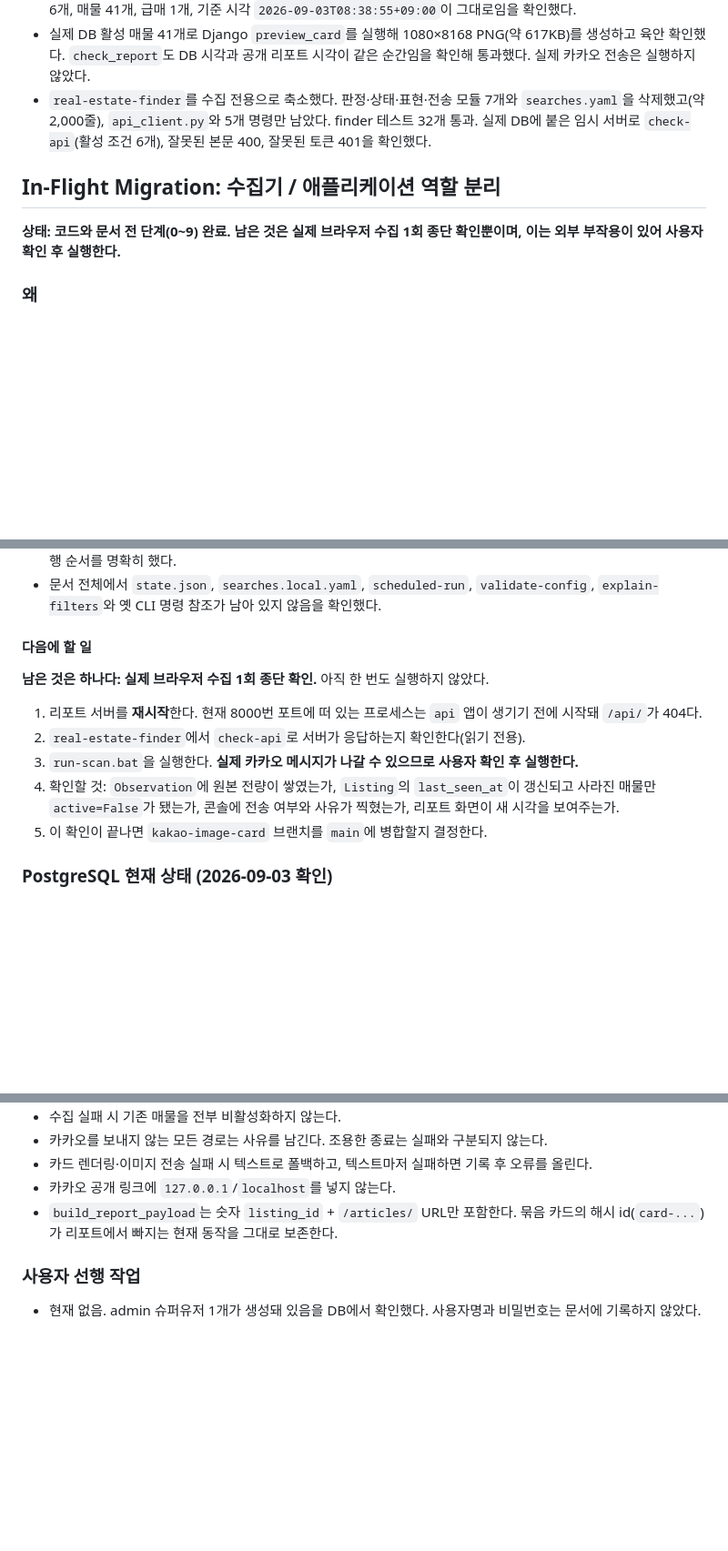
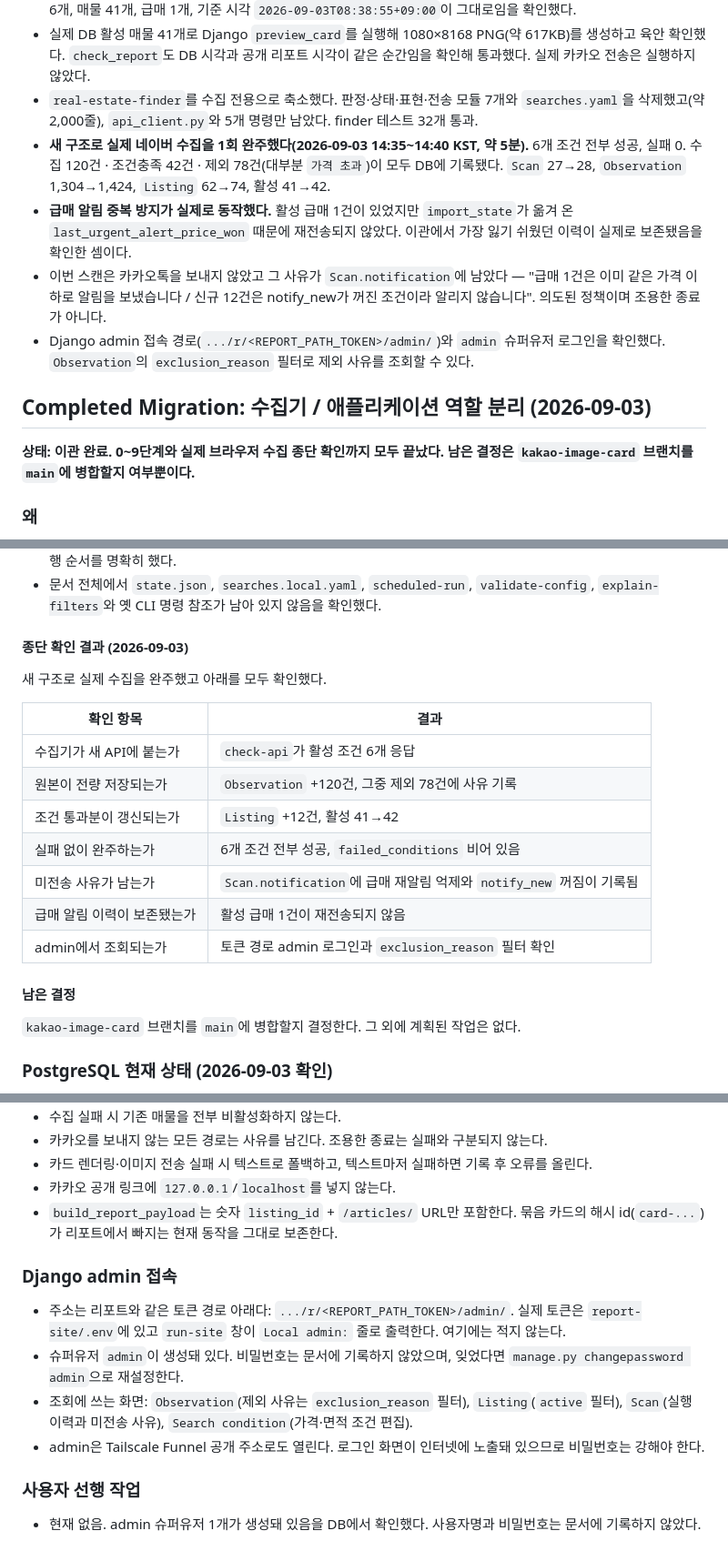
Before and after one commit to ssong7988/workers, a Markdown page: .agent/PROJECT_STATE.md, 3 parts joined by grey strips. Shown at 91% size. GitHub-like rendering; blank space fills up the shorter version.

```diff
--- a/.agent/PROJECT_STATE.md
+++ b/.agent/PROJECT_STATE.md
@@ -39,11 +39,15 @@
 - finder용 `/api/health/`, `/api/conditions/`, `/api/scans/`, `/api/digest/` 경계와 Bearer 인증을 추가했다. 실제 DB에서 health 200, conditions 200, 활성 조건 6개 응답을 확인했다. 스캔 알림과 digest는 7단계에서 Django 동기 전송에 연결됐다.
 - 리포트 뷰를 PostgreSQL 기반으로 전환했다. 이관 전 파일 기반 payload와 DB 기반 payload 전체가 동일하며 단지 6개, 매물 41개, 급매 1개, 기준 시각 `2026-09-03T08:38:55+09:00`이 그대로임을 확인했다.
 - 실제 DB 활성 매물 41개로 Django `preview_card`를 실행해 1080×8168 PNG(약 617KB)를 생성하고 육안 확인했다. `check_report`도 DB 시각과 공개 리포트 시각이 같은 순간임을 확인해 통과했다. 실제 카카오 전송은 실행하지 않았다.
-- `real-estate-finder`를 수집 전용으로 축소했다. 판정·상태·표현·전송 모듈 7개와 `searches.yaml`을 삭제했고(약 2,000줄), `api_client.py`와 5개 명령만 남았다. finder 테스트 32개 통과. 실제 DB에 붙은 임시 서버로 `check-api`(활성 조건 6개), 잘못된 본문 400, 잘못된 토큰 401을 확인했다.
+- `real-estate-finder`를 수집 전용으로 축소했다. 판정·상태·표현·전송 모듈 7개와 `searches.yaml`을 삭제했고(약 2,000줄), `api_client.py`와 5개 명령만 남았다. finder 테스트 32개 통과.
+- **새 구조로 실제 네이버 수집을 1회 완주했다(2026-09-03 14:35~14:40 KST, 약 5분).** 6개 조건 전부 성공, 실패 0. 수집 120건 · 조건충족 42건 · 제외 78건(대부분 `가격 초과`)이 모두 DB에 기록됐다. `Scan` 27→28, `Observation` 1,304→1,424, `Listing` 62→74, 활성 41→42.
+- **급매 알림 중복 방지가 실제로 동작했다.** 활성 급매 1건이 있었지만 `import_state`가 옮겨 온 `last_urgent_alert_price_won` 때문에 재전송되지 않았다. 이관에서 가장 잃기 쉬웠던 이력이 실제로 보존됐음을 확인한 셈이다.
+- 이번 스캔은 카카오톡을 보내지 않았고 그 사유가 `Scan.notification`에 남았다 — "급매 1건은 이미 같은 가격 이하로 알림을 보냈습니다 / 신규 12건은 notify_new가 꺼진 조건이라 알리지 않습니다". 의도된 정책이며 조용한 종료가 아니다.
+- Django admin 접속 경로(`.../r/<REPORT_PATH_TOKEN>/admin/`)와 `admin` 슈퍼유저 로그인을 확인했다. `Observation`의 `exclusion_reason` 필터로 제외 사유를 조회할 수 있다.
 
-## In-Flight Migration: 수집기 / 애플리케이션 역할 분리
+## Completed Migration: 수집기 / 애플리케이션 역할 분리 (2026-09-03)
 
-**상태: 코드와 문서 전 단계(0~9) 완료. 남은 것은 실제 브라우저 수집 1회 종단 확인뿐이며, 이는 외부 부작용이 있어 사용자 확인 후 실행한다.**
+**상태: 이관 완료. 0~9단계와 실제 브라우저 수집 종단 확인까지 모두 끝났다. 남은 결정은 `kakao-image-card` 브랜치를 `main`에 병합할지 여부뿐이다.**
 
 ### 왜
 
@@ -181,15 +185,23 @@ report-site/                   애플리케이션 (Django + PostgreSQL)
 - `real-estate-finder/README.md`와 루트 `README.md`를 다시 썼다. 사라진 명령과 설정 파일 설명을 걷어내고 실행 순서를 명확히 했다.
 - 문서 전체에서 `state.json`, `searches.local.yaml`, `scheduled-run`, `validate-config`, `explain-filters`와 옛 CLI 명령 참조가 남아 있지 않음을 확인했다.
 
-#### 다음에 할 일
+#### 종단 확인 결과 (2026-09-03)
 
-**남은 것은 하나다: 실제 브라우저 수집 1회 종단 확인.** 아직 한 번도 실행하지 않았다.
+새 구조로 실제 수집을 완주했고 아래를 모두 확인했다.
 
-1. 리포트 서버를 **재시작**한다. 현재 8000번 포트에 떠 있는 프로세스는 `api` 앱이 생기기 전에 시작돼 `/api/`가 404다.
-2. `real-estate-finder`에서 `check-api`로 서버가 응답하는지 확인한다(읽기 전용).
-3. `run-scan.bat`을 실행한다. **실제 카카오 메시지가 나갈 수 있으므로 사용자 확인 후 실행한다.**
-4. 확인할 것: `Observation`에 원본 전량이 쌓였는가, `Listing`의 `last_seen_at`이 갱신되고 사라진 매물만 `active=False`가 됐는가, 콘솔에 전송 여부와 사유가 찍혔는가, 리포트 화면이 새 시각을 보여주는가.
-5. 이 확인이 끝나면 `kakao-image-card` 브랜치를 `main`에 병합할지 결정한다.
+| 확인 항목 | 결과 |
+|---|---|
+| 수집기가 새 API에 붙는가 | `check-api`가 활성 조건 6개 응답 |
+| 원본이 전량 저장되는가 | `Observation` +120건, 그중 제외 78건에 사유 기록 |
+| 조건 통과분이 갱신되는가 | `Listing` +12건, 활성 41→42 |
+| 실패 없이 완주하는가 | 6개 조건 전부 성공, `failed_conditions` 비어 있음 |
+| 미전송 사유가 남는가 | `Scan.notification`에 급매 재알림 억제와 `notify_new` 꺼짐이 기록됨 |
+| 급매 알림 이력이 보존됐는가 | 활성 급매 1건이 재전송되지 않음 |
+| admin에서 조회되는가 | 토큰 경로 admin 로그인과 `exclusion_reason` 필터 확인 |
+
+#### 남은 결정
+
+`kakao-image-card` 브랜치를 `main`에 병합할지 결정한다. 그 외에 계획된 작업은 없다.
 
 ### PostgreSQL 현재 상태 (2026-09-03 확인)
 
@@ -240,6 +252,13 @@ report-site/                   애플리케이션 (Django + PostgreSQL)
 - 카카오 공개 링크에 `127.0.0.1`/`localhost`를 넣지 않는다.
 - `build_report_payload`는 숫자 `listing_id` + `/articles/` URL만 포함한다. 묶음 카드의 해시 id(`card-...`)가 리포트에서 빠지는 현재 동작을 그대로 보존한다.
 
+### Django admin 접속
+
+- 주소는 리포트와 같은 토큰 경로 아래다: `.../r/<REPORT_PATH_TOKEN>/admin/`. 실제 토큰은 `report-site/.env`에 있고 `run-site` 창이 `Local admin:` 줄로 출력한다. 여기에는 적지 않는다.
+- 슈퍼유저 `admin`이 생성돼 있다. 비밀번호는 문서에 기록하지 않았으며, 잊었다면 `manage.py changepassword admin`으로 재설정한다.
+- 조회에 쓰는 화면: `Observation`(제외 사유는 `exclusion_reason` 필터), `Listing`(`active` 필터), `Scan`(실행 이력과 미전송 사유), `Search condition`(가격·면적 조건 편집).
+- admin은 Tailscale Funnel 공개 주소로도 열린다. 로그인 화면이 인터넷에 노출돼 있으므로 비밀번호는 강해야 한다.
+
 ### 사용자 선행 작업
 
 - 현재 없음. admin 슈퍼유저 1개가 생성돼 있음을 DB에서 확인했다. 사용자명과 비밀번호는 문서에 기록하지 않았다.
```
Also changed, not shown: other parts of .agent/PROJECT_STATE.md (+4 -4 lines), .agent/docs/RUNBOOK.md (+35 -0 lines).
